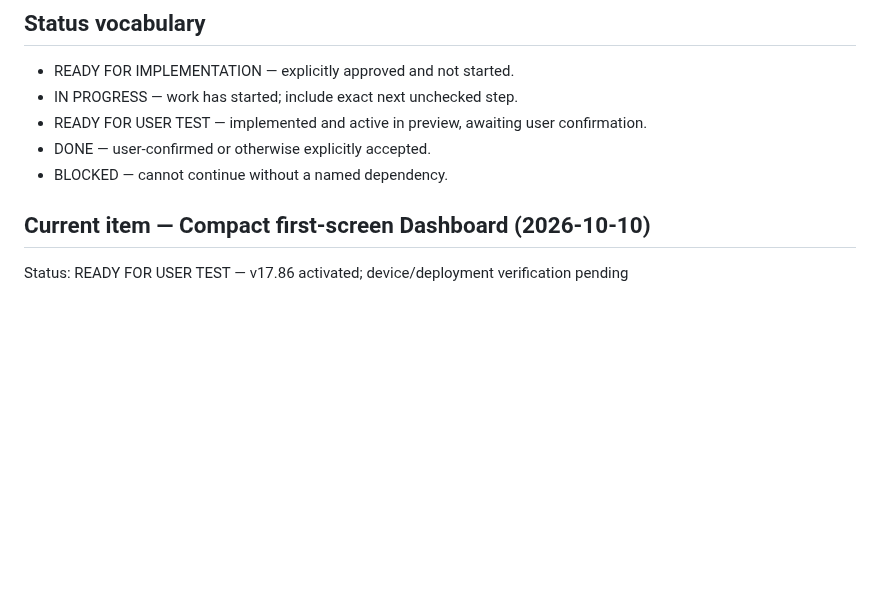
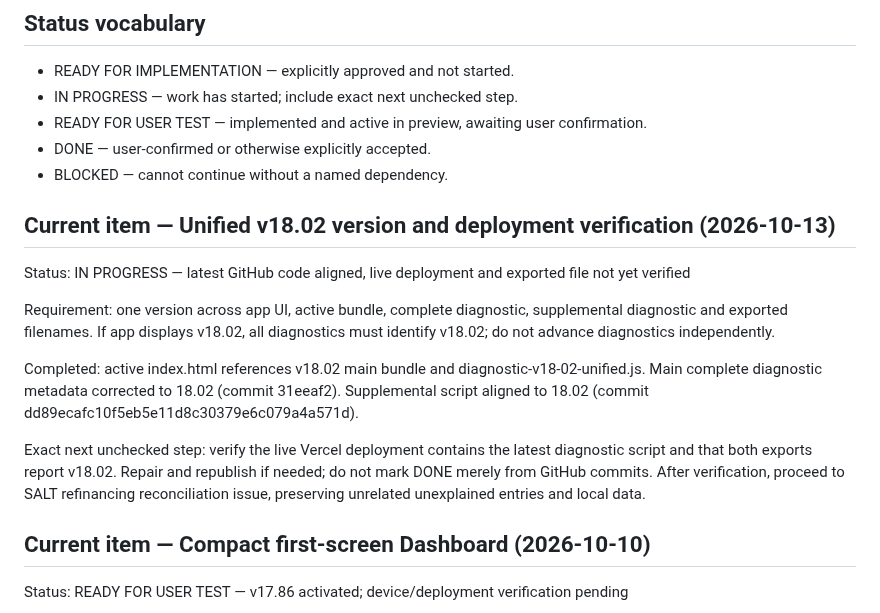
Before and after one commit to nikopol000/financial-autonomy-preview, a Markdown page: IMPLEMENTATION_QUEUE.md, the part around one of its changes. Rendered like a GitHub page; blank space fills up the shorter version.

Commit message:
Checkpoint v18.02 unified version and exact deployment verification resume step

```diff
--- a/IMPLEMENTATION_QUEUE.md
+++ b/IMPLEMENTATION_QUEUE.md
@@ -8,6 +8,15 @@ Last updated: 2026-10-10
 - READY FOR USER TEST — implemented and active in preview, awaiting user confirmation.
 - DONE — user-confirmed or otherwise explicitly accepted.
 - BLOCKED — cannot continue without a named dependency.
+
+## Current item — Unified v18.02 version and deployment verification (2026-10-13)
+Status: IN PROGRESS — latest GitHub code aligned, live deployment and exported file not yet verified
+
+Requirement: one version across app UI, active bundle, complete diagnostic, supplemental diagnostic and exported filenames. If app displays v18.02, all diagnostics must identify v18.02; do not advance diagnostics independently.
+
+Completed: active index.html references v18.02 main bundle and diagnostic-v18-02-unified.js. Main complete diagnostic metadata corrected to 18.02 (commit 31eeaf2). Supplemental script aligned to 18.02 (commit dd89ecafc10f5eb5e11d8c30379e6c079a4a571d).
+
+Exact next unchecked step: verify the live Vercel deployment contains the latest diagnostic script and that both exports report v18.02. Repair and republish if needed; do not mark DONE merely from GitHub commits. After verification, proceed to SALT refinancing reconciliation issue, preserving unrelated unexplained entries and local data.
 
 ## Current item — Compact first-screen Dashboard (2026-10-10)
 Status: READY FOR USER TEST — v17.86 activated; device/deployment verification pending
```
Also changed, not shown: other parts of IMPLEMENTATION_QUEUE.md (+1 -1 lines).
